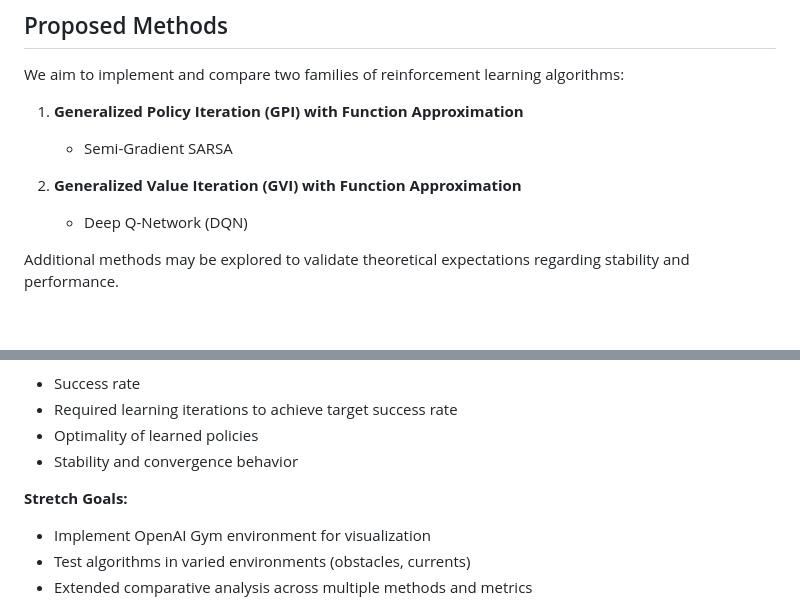
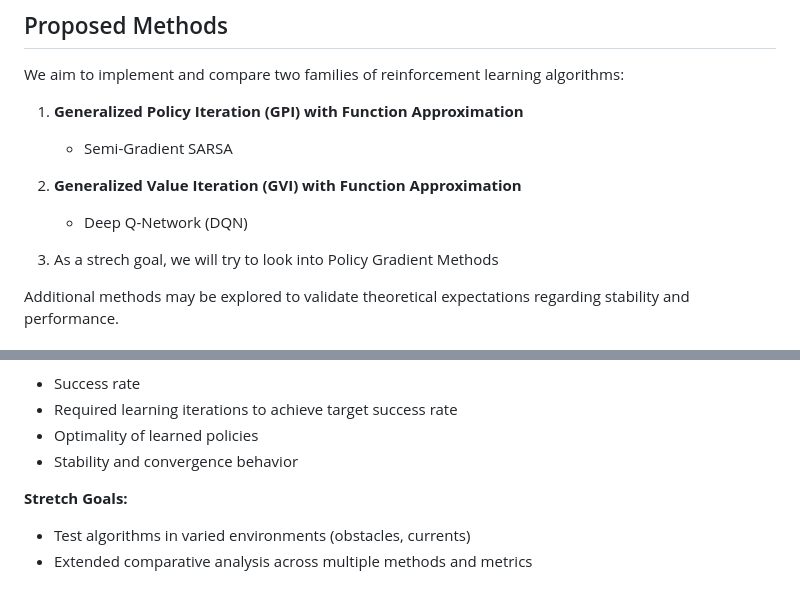
Before and after one commit to BenKnoebel/RL-Boat, a Markdown page: README.md, 2 parts joined by grey strips. Drawn GitHub-style; blank space fills up the shorter version.

Commit message:
Update README with stretch goals and environment details
Added a stretch goal for exploring Policy Gradient Methods and updated the Environment Details section.

```diff
--- a/README.md
+++ b/README.md
@@ -47,6 +47,8 @@ We aim to implement and compare two families of reinforcement learning algorithm
 2. **Generalized Value Iteration (GVI) with Function Approximation**
    - Deep Q-Network (DQN)
 
+3. As a strech goal, we will try to look into Policy Gradient Methods
+
 Additional methods may be explored to validate theoretical expectations regarding stability and performance.
 
 ## Goals and Evaluation Metrics
@@ -62,7 +64,6 @@ Additional methods may be explored to validate theoretical expectations regardin
 - Stability and convergence behavior
 
 **Stretch Goals:**
-- Implement OpenAI Gym environment for visualization
 - Test algorithms in varied environments (obstacles, currents)
 - Extended comparative analysis across multiple methods and metrics
 
```
